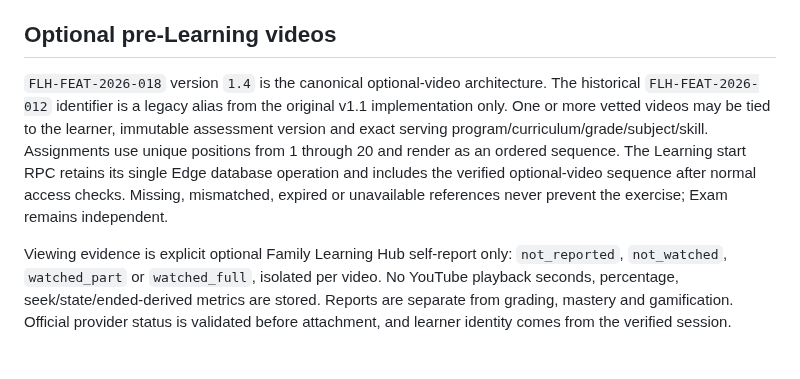
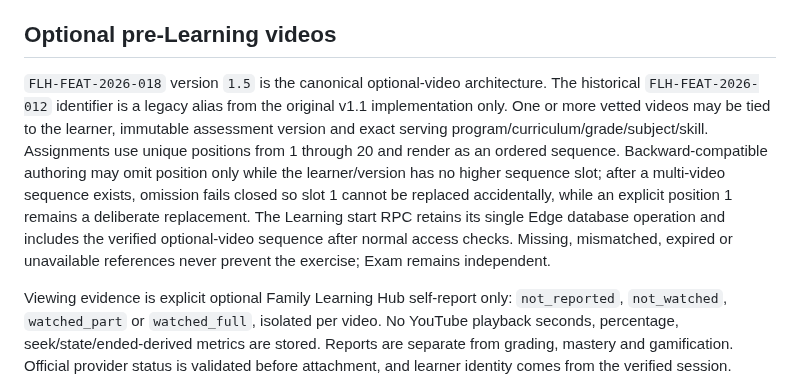
Before and after one commit to FadiAboAlward/family-learning-hub, a Markdown page: docs/architecture.md, the part around the change. Drawn GitHub-style; blank space fills up the shorter version.

Commit message:
docs: document optional-video omission guard

```diff
--- a/docs/architecture.md
+++ b/docs/architecture.md
@@ -130,7 +130,7 @@ The parent rewards page presents balances, category/source drill-down, pending r
 
 ## Optional pre-Learning videos
 
-`FLH-FEAT-2026-018` version `1.4` is the canonical optional-video architecture. The historical `FLH-FEAT-2026-012` identifier is a legacy alias from the original v1.1 implementation only. One or more vetted videos may be tied to the learner, immutable assessment version and exact serving program/curriculum/grade/subject/skill. Assignments use unique positions from 1 through 20 and render as an ordered sequence. The Learning start RPC retains its single Edge database operation and includes the verified optional-video sequence after normal access checks. Missing, mismatched, expired or unavailable references never prevent the exercise; Exam remains independent.
+`FLH-FEAT-2026-018` version `1.5` is the canonical optional-video architecture. The historical `FLH-FEAT-2026-012` identifier is a legacy alias from the original v1.1 implementation only. One or more vetted videos may be tied to the learner, immutable assessment version and exact serving program/curriculum/grade/subject/skill. Assignments use unique positions from 1 through 20 and render as an ordered sequence. Backward-compatible authoring may omit position only while the learner/version has no higher sequence slot; after a multi-video sequence exists, omission fails closed so slot 1 cannot be replaced accidentally, while an explicit position 1 remains a deliberate replacement. The Learning start RPC retains its single Edge database operation and includes the verified optional-video sequence after normal access checks. Missing, mismatched, expired or unavailable references never prevent the exercise; Exam remains independent.
 
 Viewing evidence is explicit optional Family Learning Hub self-report only: `not_reported`, `not_watched`, `watched_part` or `watched_full`, isolated per video. No YouTube playback seconds, percentage, seek/state/ended-derived metrics are stored. Reports are separate from grading, mastery and gamification. Official provider status is validated before attachment, and learner identity comes from the verified session. Existing attempts retain their full video sequence snapshot across assignment changes and idempotent retries. A learner-only `videos=1` deep link can read the current verified ordered sequence for a progressed Learning attempt without creating or mutating academic progress; Continue Learning follows the existing version-stable resume path. The renderer generation-guards asynchronous player initialization so callbacks from a previously selected lesson cannot control or hide the active lesson. See [optional-learning-videos.md](optional-learning-videos.md) for authoring, status retention, security and release QA.
 
```
